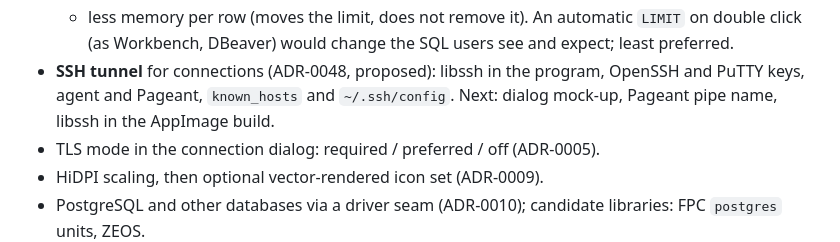
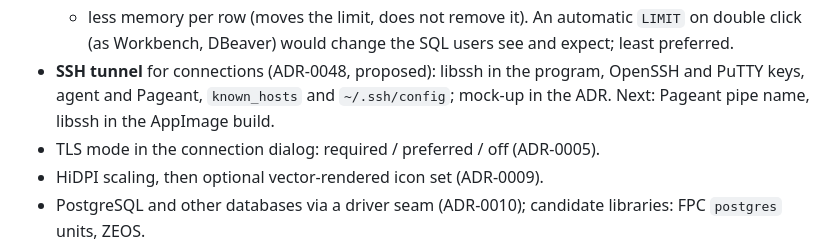
Before and after one commit to aurora/mysql-query-browser, a Markdown page: ROADMAP.md, the part around the change. Drawn GitHub-style.

```diff
--- a/ROADMAP.md
+++ b/ROADMAP.md
@@ -135,7 +135,7 @@ default, in the original's style.
   An automatic `LIMIT` on double click (as Workbench, DBeaver) would change the SQL users see and expect;
   least preferred.
 - **SSH tunnel** for connections (ADR-0048, proposed): libssh in the program, OpenSSH and PuTTY keys, agent and
-  Pageant, `known_hosts` and `~/.ssh/config`. Next: dialog mock-up, Pageant pipe name, libssh in the AppImage build.
+  Pageant, `known_hosts` and `~/.ssh/config`; mock-up in the ADR. Next: Pageant pipe name, libssh in the AppImage build.
 - TLS mode in the connection dialog: required / preferred / off (ADR-0005).
 - HiDPI scaling, then optional vector-rendered icon set (ADR-0009).
 - PostgreSQL and other databases via a driver seam (ADR-0010); candidate
```
Also changed, not shown: docs/adr/0048-ssh-tunnel-with-libssh.md (+23 -10 lines), docs/adr/README.md (+1 -1 lines), docs/mockups/ssh-tunnel/connect-dialog.png (added), docs/mockups/ssh-tunnel/options-connections.png (added), docs/mockups/ssh-tunnel/ssh-dialog.png (added), 2 other files.
